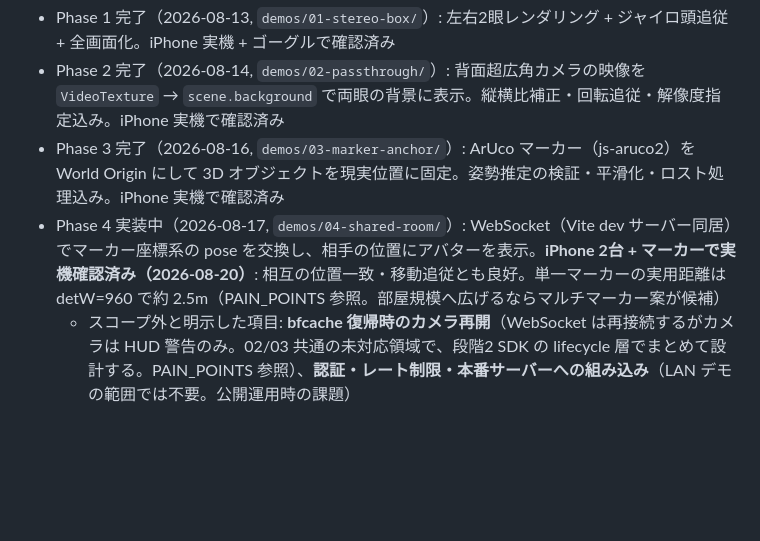
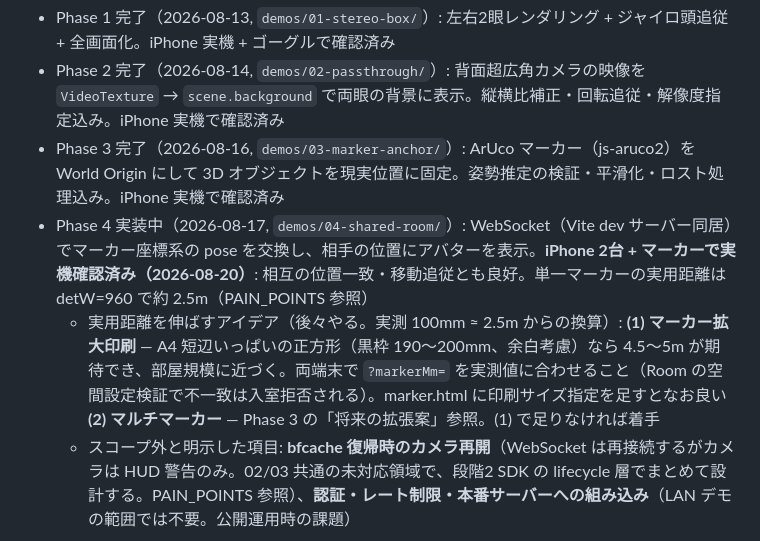
Before and after one commit to na2kera/mobile-mr, a Markdown page: docs/CONCEPT.md, the part around the change. GitHub-like rendering; blank space fills up the shorter version.

Commit message:
docs: 実用距離を伸ばすアイデア（A4短辺マーカー拡大印刷）を記録
実測（100mm ≈ 2.5m @ detW=960）からの換算で、黒枠 190〜200mm なら
4.5〜5m が期待できる。マルチマーカー着手前に試す軽い手として記録。

Co-Authored-By: Claude Fable 5 <noreply@anthropic.com>

```diff
--- a/docs/CONCEPT.md
+++ b/docs/CONCEPT.md
@@ -473,7 +473,8 @@ Phase 3（共通座標系）まで完了。Phase 4（Multiplayer）を実装中
 - Phase 1 完了（2026-08-13, `demos/01-stereo-box/`）: 左右2眼レンダリング + ジャイロ頭追従 + 全画面化。iPhone 実機 + ゴーグルで確認済み
 - Phase 2 完了（2026-08-14, `demos/02-passthrough/`）: 背面超広角カメラの映像を `VideoTexture` → `scene.background` で両眼の背景に表示。縦横比補正・回転追従・解像度指定込み。iPhone 実機で確認済み
 - Phase 3 完了（2026-08-16, `demos/03-marker-anchor/`）: ArUco マーカー（js-aruco2）を World Origin にして 3D オブジェクトを現実位置に固定。姿勢推定の検証・平滑化・ロスト処理込み。iPhone 実機で確認済み
-- Phase 4 実装中（2026-08-17, `demos/04-shared-room/`）: WebSocket（Vite dev サーバー同居）でマーカー座標系の pose を交換し、相手の位置にアバターを表示。**iPhone 2台 + マーカーで実機確認済み（2026-08-20）**: 相互の位置一致・移動追従とも良好。単一マーカーの実用距離は detW=960 で約 2.5m（PAIN_POINTS 参照。部屋規模へ広げるならマルチマーカー案が候補）
+- Phase 4 実装中（2026-08-17, `demos/04-shared-room/`）: WebSocket（Vite dev サーバー同居）でマーカー座標系の pose を交換し、相手の位置にアバターを表示。**iPhone 2台 + マーカーで実機確認済み（2026-08-20）**: 相互の位置一致・移動追従とも良好。単一マーカーの実用距離は detW=960 で約 2.5m（PAIN_POINTS 参照）
+  - 実用距離を伸ばすアイデア（後々やる。実測 100mm ≈ 2.5m からの換算）: **(1) マーカー拡大印刷** — A4 短辺いっぱいの正方形（黒枠 190〜200mm、余白考慮）なら 4.5〜5m が期待でき、部屋規模に近づく。両端末で `?markerMm=` を実測値に合わせること（Room の空間設定検証で不一致は入室拒否される）。marker.html に印刷サイズ指定を足すとなお良い **(2) マルチマーカー** — Phase 3 の「将来の拡張案」参照。(1) で足りなければ着手
   - スコープ外と明示した項目: **bfcache 復帰時のカメラ再開**（WebSocket は再接続するがカメラは HUD 警告のみ。02/03 共通の未対応領域で、段階2 SDK の lifecycle 層でまとめて設計する。PAIN_POINTS 参照）、**認証・レート制限・本番サーバーへの組み込み**（LAN デモの範囲では不要。公開運用時の課題）
 
 残りは
```
